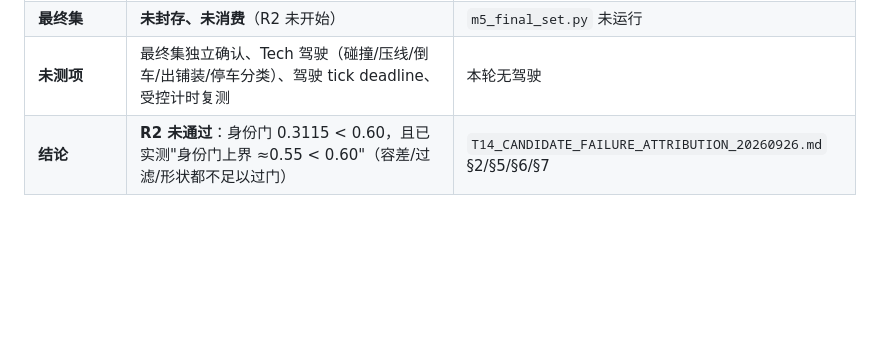
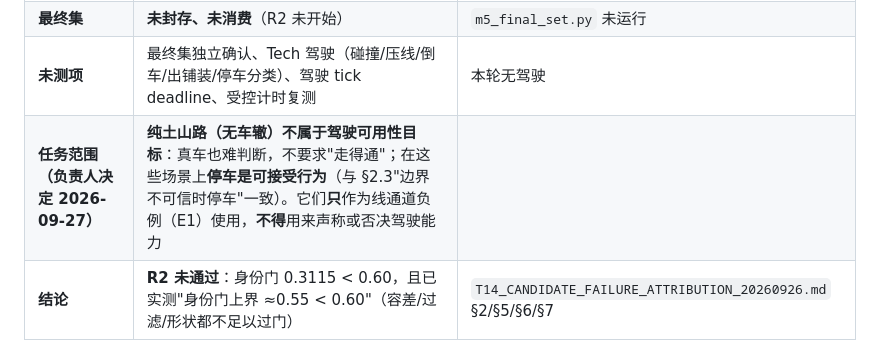
Before and after one commit to Qiongkura/BeamNG-autopilot, a Markdown page: docs/T14_S7_DRIVING_ENTRY_AUDIT_20260927.md, the part around the change. GitHub-like rendering; blank space fills up the shorter version.

```diff
--- a/docs/T14_S7_DRIVING_ENTRY_AUDIT_20260927.md
+++ b/docs/T14_S7_DRIVING_ENTRY_AUDIT_20260927.md
@@ -38,6 +38,7 @@
 | **独立性** | 136 帧里 24 帧确定 in-sample（候选训练组重叠）；其余 112 帧无内容重叠，但生产模型 13 个训练目录**无地图身份** → 组键比对是键空间差异，**不能**读作"无泄漏" | `T14_D1_EVAL_CHAIN_REPORT_20260926.md` |
 | **最终集** | **未封存、未消费**（R2 未开始） | `m5_final_set.py` 未运行 |
 | **未测项** | 最终集独立确认、Tech 驾驶（碰撞/压线/倒车/出铺装/停车分类）、驾驶 tick deadline、受控计时复测 | 本轮无驾驶 |
+| **任务范围（负责人决定 2026-09-27）** | **纯土山路（无车辙）不属于驾驶可用性目标**：真车也难判断，不要求"走得通"；在这些场景上**停车是可接受行为**（与 §2.3"边界不可信时停车"一致）。它们**只**作为线通道负例（E1）使用，**不得**用来声称或否决驾驶能力 |
 | **结论** | **R2 未通过**：身份门 0.3115 < 0.60，且已实测"身份门上界 ≈0.55 < 0.60"（容差/过滤/形状都不足以过门） | `T14_CANDIDATE_FAILURE_ATTRIBUTION_20260926.md` §2/§5/§6/§7 |
 
 ## 3. S7 执行时**必须**记录的字段（照方案原文，先列清单，跑时照填）
```
Also changed, not shown: docs/T14_E1_READINESS_20260926.md (+5 -0 lines), docs/T14_S6_EXPERIMENT_DESIGN_20260926.md (+5 -1 lines).
